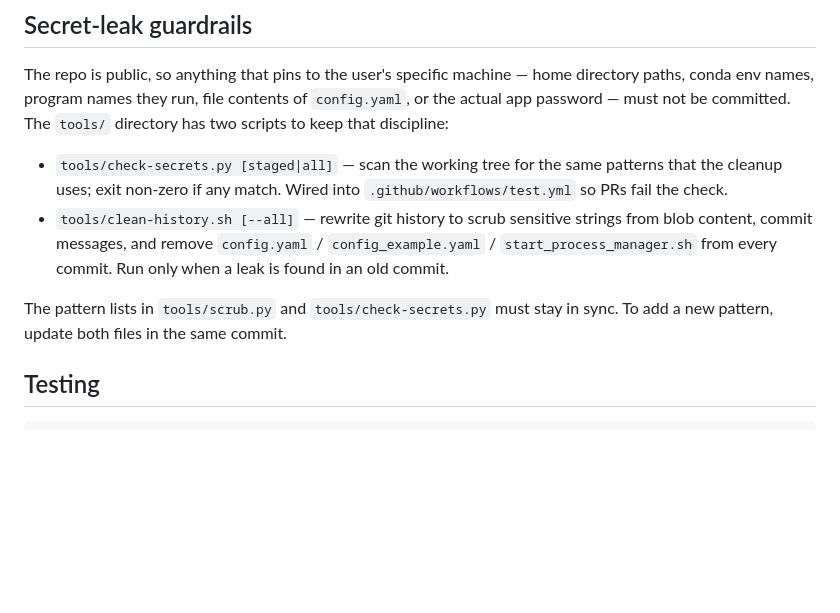
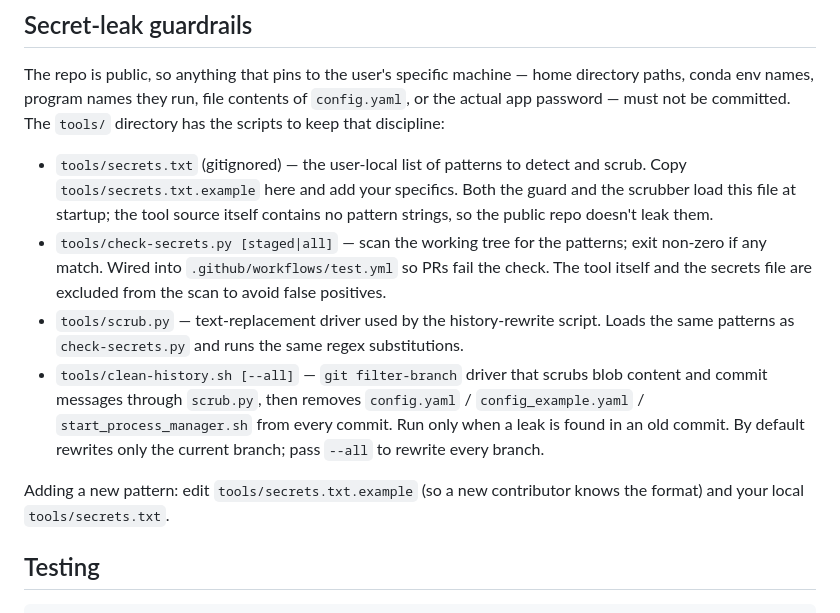
Before and after one commit to Rishabh-Bajpai/server-services-manager, a Markdown page: AGENTS.md, the part around the change. Drawn GitHub-style; blank space fills up the shorter version.

Commit message:
docs: update secret-leak guardrail section
Reflect the new architecture: patterns live in user-local
tools/secrets.txt (gitignored), not in the tool source
itself. Update the section to match.

````diff
--- a/AGENTS.md
+++ b/AGENTS.md
@@ -163,21 +163,32 @@ The repo is public, so anything that pins to the user's specific
 machine — home directory paths, conda env names, program names
 they run, file contents of `config.yaml`, or the actual app
 password — must not be committed. The `tools/` directory has
-two scripts to keep that discipline:
+the scripts to keep that discipline:
 
+- `tools/secrets.txt` (gitignored) — the user-local list of
+  patterns to detect and scrub. Copy `tools/secrets.txt.example`
+  here and add your specifics. Both the guard and the scrubber
+  load this file at startup; the tool source itself contains
+  no pattern strings, so the public repo doesn't leak them.
 - `tools/check-secrets.py [staged|all]` — scan the working tree
-  for the same patterns that the cleanup uses; exit non-zero if
-  any match. Wired into `.github/workflows/test.yml` so PRs
-  fail the check.
-- `tools/clean-history.sh [--all]` — rewrite git history to
-  scrub sensitive strings from blob content, commit messages,
-  and remove `config.yaml` / `config_example.yaml` /
-  `start_process_manager.sh` from every commit. Run only when
-  a leak is found in an old commit.
+  for the patterns; exit non-zero if any match. Wired into
+  `.github/workflows/test.yml` so PRs fail the check. The tool
+  itself and the secrets file are excluded from the scan to
+  avoid false positives.
+- `tools/scrub.py` — text-replacement driver used by the
+  history-rewrite script. Loads the same patterns as
+  `check-secrets.py` and runs the same regex substitutions.
+- `tools/clean-history.sh [--all]` — `git filter-branch` driver
+  that scrubs blob content and commit messages through
+  `scrub.py`, then removes `config.yaml` / `config_example.yaml`
+  / `start_process_manager.sh` from every commit. Run only
+  when a leak is found in an old commit. By default rewrites
+  only the current branch; pass `--all` to rewrite every
+  branch.
 
-The pattern lists in `tools/scrub.py` and `tools/check-secrets.py`
-must stay in sync. To add a new pattern, update both files in
-the same commit.
+Adding a new pattern: edit `tools/secrets.txt.example` (so a
+new contributor knows the format) and your local
+`tools/secrets.txt`.
 
 ## Testing
 ```bash
````
